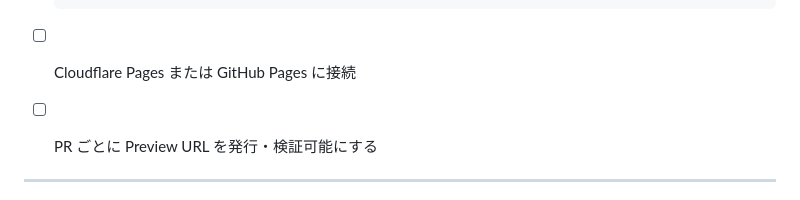
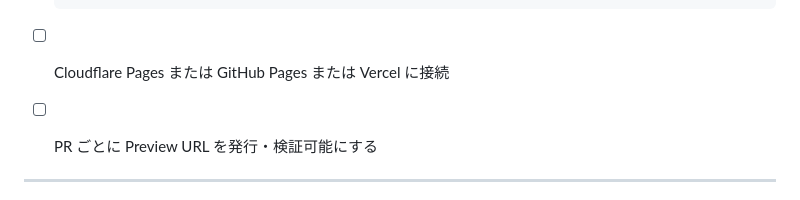
Before and after one commit to big-mon/estrivault-blog-app, a Markdown page: docs/plan1.md, the part around the change. Rendered like a GitHub page.

Commit message:
docs: Add initial project planning document

````diff
--- a/docs/plan1.md
+++ b/docs/plan1.md
@@ -186,7 +186,7 @@
             path: apps/astro-blog/dist
   ```
 
-- [ ] Cloudflare Pages または GitHub Pages に接続
+- [ ] Cloudflare Pages または GitHub Pages または Vercel に接続
 - [ ] PR ごとに Preview URL を発行・検証可能にする
 
 ---
````
